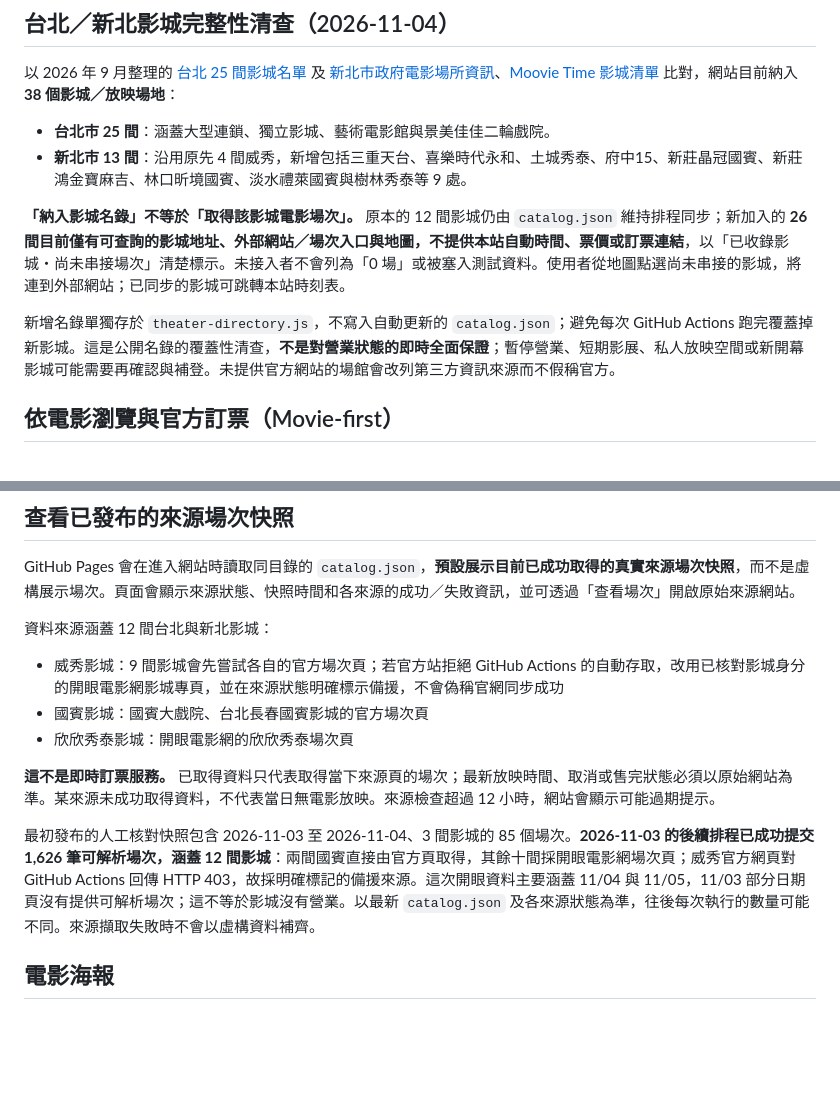
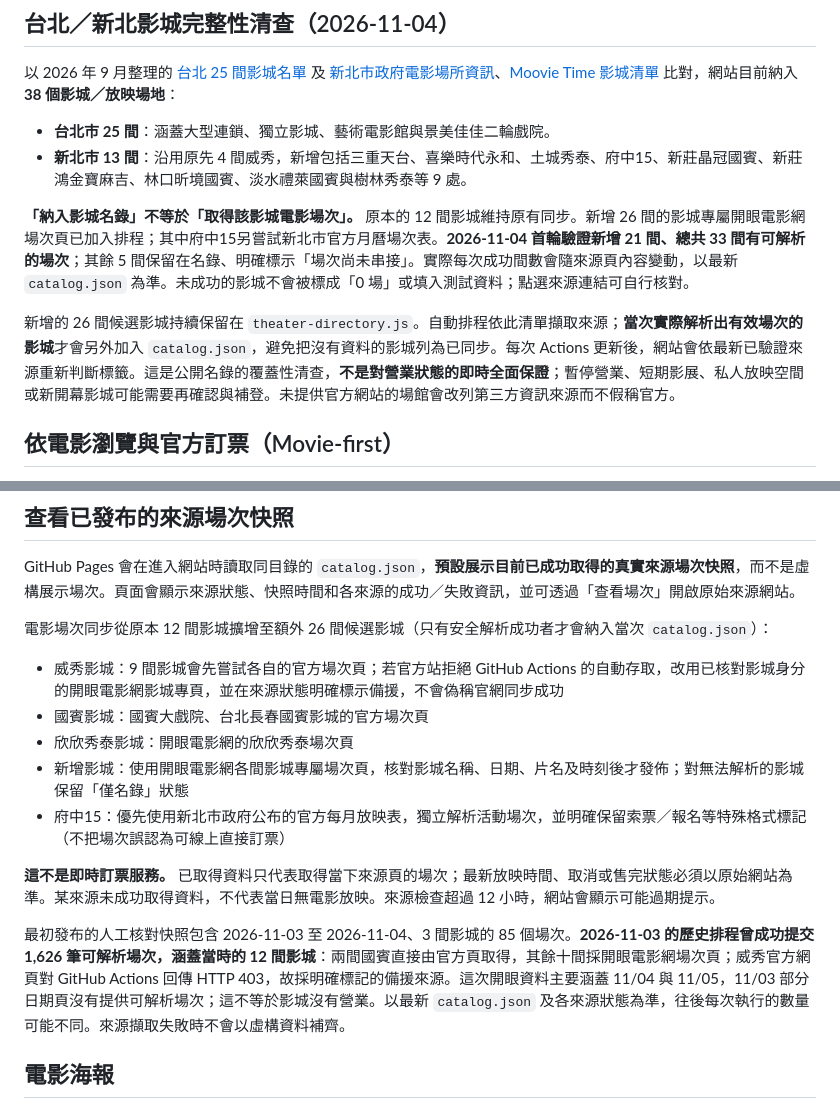
Before and after one commit to Ed-Lam-11111010010/taipei-movie-checker, a Markdown page: README.md, 2 parts joined by grey strips. GitHub-like rendering; blank space fills up the shorter version.

Commit message:
Document verified 21 new cinema feeds, dynamic promotion and official Fuzhong15 source

```diff
--- a/README.md
+++ b/README.md
@@ -24,9 +24,9 @@ Movie Checker 現在分成四個**真正獨立的網頁網址**，不再把每
 - **台北市 25 間**：涵蓋大型連鎖、獨立影城、藝術電影館與景美佳佳二輪戲院。
 - **新北市 13 間**：沿用原先 4 間威秀，新增包括三重天台、喜樂時代永和、土城秀泰、府中15、新莊晶冠國賓、新莊鴻金寶麻吉、林口昕境國賓、淡水禮萊國賓與樹林秀泰等 9 處。
 
-**「納入影城名錄」不等於「取得該影城電影場次」。** 原本的 12 間影城仍由 `catalog.json` 維持排程同步；新加入的 **26 間目前僅有可查詢的影城地址、外部網站／場次入口與地圖，不提供本站自動時間、票價或訂票連結**，以「已收錄影城・尚未串接場次」清楚標示。未接入者不會列為「0 場」或被塞入測試資料。使用者從地圖點選尚未串接的影城，將連到外部網站；已同步的影城可跳轉本站時刻表。
+**「納入影城名錄」不等於「取得該影城電影場次」。** 原本的 12 間影城維持原有同步。新增 26 間的影城專屬開眼電影網場次頁已加入排程；其中府中15另嘗試新北市官方月曆場次表。**2026-11-04 首輪驗證新增 21 間、總共 33 間有可解析的場次**；其餘 5 間保留在名錄、明確標示「場次尚未串接」。實際每次成功間數會隨來源頁內容變動，以最新 `catalog.json` 為準。未成功的影城不會被標成「0 場」或填入測試資料；點選來源連結可自行核對。
 
-新增名錄單獨存於 `theater-directory.js`，不寫入自動更新的 `catalog.json`；避免每次 GitHub Actions 跑完覆蓋掉新影城。這是公開名錄的覆蓋性清查，**不是對營業狀態的即時全面保證**；暫停營業、短期影展、私人放映空間或新開幕影城可能需要再確認與補登。未提供官方網站的場館會改列第三方資訊來源而不假稱官方。
+新增的 26 間候選影城持續保留在 `theater-directory.js`。自動排程依此清單擷取來源；**當次實際解析出有效場次的影城**才會另外加入 `catalog.json`，避免把沒有資料的影城列為已同步。每次 Actions 更新後，網站會依最新已驗證來源重新判斷標籤。這是公開名錄的覆蓋性清查，**不是對營業狀態的即時全面保證**；暫停營業、短期影展、私人放映空間或新開幕影城可能需要再確認與補登。未提供官方網站的場館會改列第三方資訊來源而不假稱官方。
 
 ## 依電影瀏覽與官方訂票（Movie-first）
 
@@ -46,15 +46,17 @@ Movie Checker 現在分成四個**真正獨立的網頁網址**，不再把每
 
 GitHub Pages 會在進入網站時讀取同目錄的 `catalog.json`，**預設展示目前已成功取得的真實來源場次快照**，而不是虛構展示場次。頁面會顯示來源狀態、快照時間和各來源的成功／失敗資訊，並可透過「查看場次」開啟原始來源網站。
 
-資料來源涵蓋 12 間台北與新北影城：
+電影場次同步從原本 12 間影城擴增至額外 26 間候選影城（只有安全解析成功者才會納入當次 `catalog.json`）：
 
 - 威秀影城：9 間影城會先嘗試各自的官方場次頁；若官方站拒絕 GitHub Actions 的自動存取，改用已核對影城身分的開眼電影網影城專頁，並在來源狀態明確標示備援，不會偽稱官網同步成功
 - 國賓影城：國賓大戲院、台北長春國賓影城的官方場次頁
 - 欣欣秀泰影城：開眼電影網的欣欣秀泰場次頁
+- 新增影城：使用開眼電影網各間影城專屬場次頁，核對影城名稱、日期、片名及時刻後才發佈；對無法解析的影城保留「僅名錄」狀態
+- 府中15：優先使用新北市政府公布的官方每月放映表，獨立解析活動場次，並明確保留索票／報名等特殊格式標記（不把場次誤認為可線上直接訂票）
 
 **這不是即時訂票服務。** 已取得資料只代表取得當下來源頁的場次；最新放映時間、取消或售完狀態必須以原始網站為準。某來源未成功取得資料，不代表當日無電影放映。來源檢查超過 12 小時，網站會顯示可能過期提示。
 
-最初發布的人工核對快照包含 2026-11-03 至 2026-11-04、3 間影城的 85 個場次。**2026-11-03 的後續排程已成功提交 1,626 筆可解析場次，涵蓋 12 間影城**：兩間國賓直接由官方頁取得，其餘十間採開眼電影網場次頁；威秀官方網頁對 GitHub Actions 回傳 HTTP 403，故採明確標記的備援來源。這次開眼資料主要涵蓋 11/04 與 11/05，11/03 部分日期頁沒有提供可解析場次；這不等於影城沒有營業。以最新 `catalog.json` 及各來源狀態為準，往後每次執行的數量可能不同。來源擷取失敗時不會以虛構資料補齊。
+最初發布的人工核對快照包含 2026-11-03 至 2026-11-04、3 間影城的 85 個場次。**2026-11-03 的歷史排程曾成功提交 1,626 筆可解析場次，涵蓋當時的 12 間影城**：兩間國賓直接由官方頁取得，其餘十間採開眼電影網場次頁；威秀官方網頁對 GitHub Actions 回傳 HTTP 403，故採明確標記的備援來源。這次開眼資料主要涵蓋 11/04 與 11/05，11/03 部分日期頁沒有提供可解析場次；這不等於影城沒有營業。以最新 `catalog.json` 及各來源狀態為準，往後每次執行的數量可能不同。來源擷取失敗時不會以虛構資料補齊。
 
 ## 電影海報
 
```
